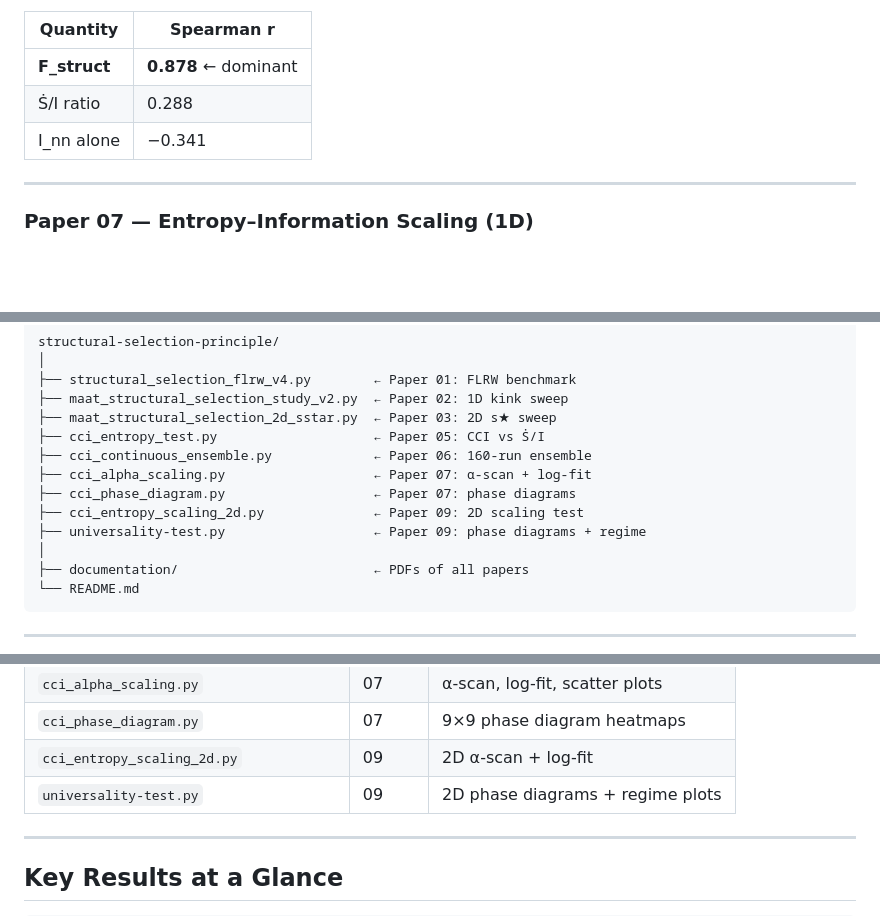
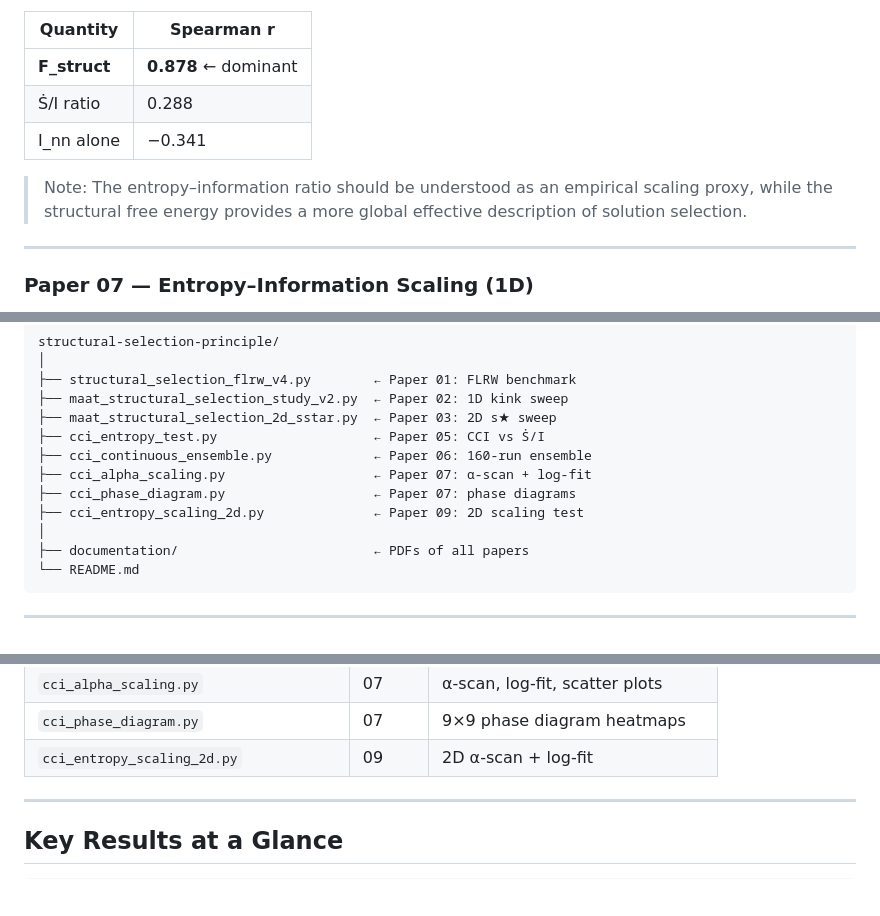
Before and after one commit to Chris4081/structural-selection-principle, a Markdown page: README.md, 3 parts joined by grey strips. Drawn GitHub-style; blank space fills up the shorter version.

```diff
--- a/README.md
+++ b/README.md
@@ -75,6 +75,11 @@ CCI ≥ τ₂       →  Chaotic   (instability-dominated)
 | Ṡ/I ratio | 0.288 |
 | I_nn alone | −0.341 |
 
+> Note:
+> The entropy–information ratio should be understood as an empirical
+> scaling proxy, while the structural free energy provides a more
+> global effective description of solution selection.
+
 ---
 
 ### Paper 07 — Entropy–Information Scaling (1D)
@@ -144,7 +149,6 @@ structural-selection-principle/
 ├── cci_alpha_scaling.py                   ← Paper 07: α-scan + log-fit
 ├── cci_phase_diagram.py                   ← Paper 07: phase diagrams
 ├── cci_entropy_scaling_2d.py              ← Paper 09: 2D scaling test
-├── universality-test.py                   ← Paper 09: phase diagrams + regime
 │
 ├── documentation/                         ← PDFs of all papers
 └── README.md
@@ -168,7 +172,7 @@ pip install numpy pandas matplotlib scipy scikit-learn
 | `cci_alpha_scaling.py` | 07 | α-scan, log-fit, scatter plots |
 | `cci_phase_diagram.py` | 07 | 9×9 phase diagram heatmaps |
 | `cci_entropy_scaling_2d.py` | 09 | 2D α-scan + log-fit |
-| `universality-test.py` | 09 | 2D phase diagrams + regime plots |
+
 
 ---
 
```
